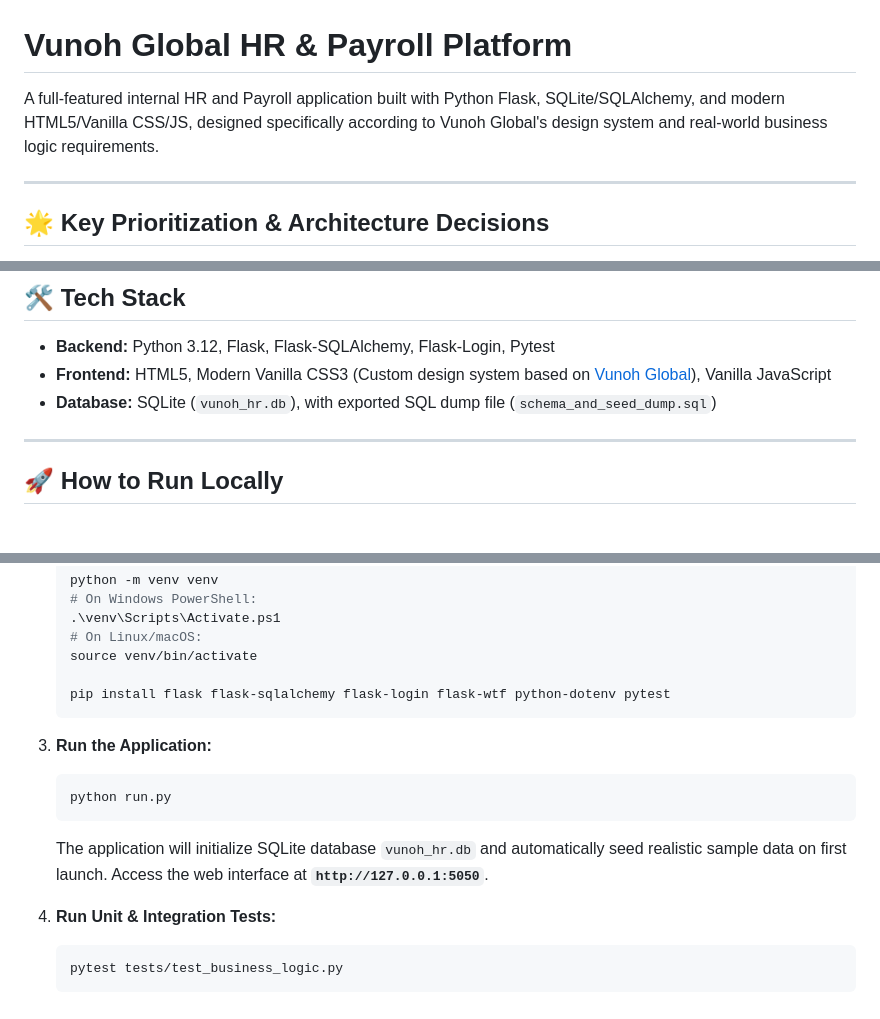
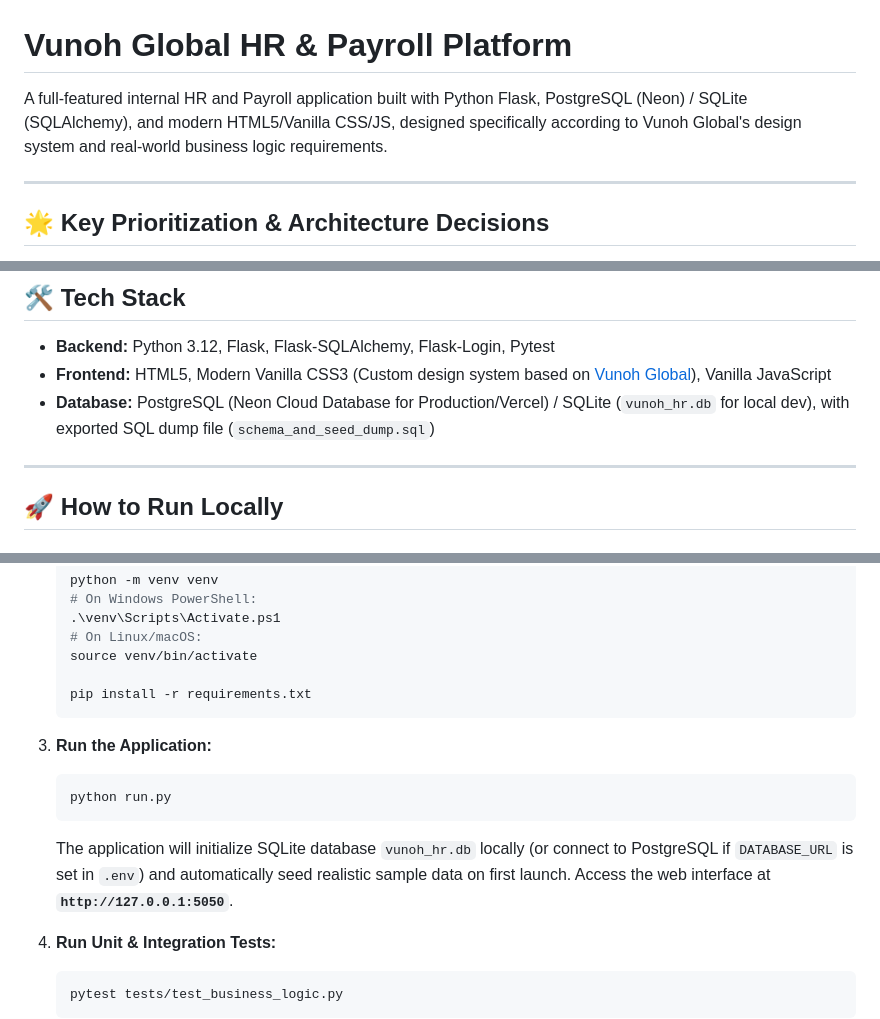
Before and after one commit to clivemisiko/hr-payroll-vunoh, a Markdown page: README.md, 3 parts joined by grey strips. Drawn GitHub-style.

Commit message:
Update README to reflect Neon PostgreSQL production database

````diff
--- a/README.md
+++ b/README.md
@@ -1,6 +1,6 @@
 # Vunoh Global HR & Payroll Platform
 
-A full-featured internal HR and Payroll application built with Python Flask, SQLite/SQLAlchemy, and modern HTML5/Vanilla CSS/JS, designed specifically according to Vunoh Global's design system and real-world business logic requirements.
+A full-featured internal HR and Payroll application built with Python Flask, PostgreSQL (Neon) / SQLite (SQLAlchemy), and modern HTML5/Vanilla CSS/JS, designed specifically according to Vunoh Global's design system and real-world business logic requirements.
 
 ---
 
@@ -31,7 +31,7 @@ When managing team records, leave, and payroll over spreadsheets, real-world ope
 
 - **Backend:** Python 3.12, Flask, Flask-SQLAlchemy, Flask-Login, Pytest
 - **Frontend:** HTML5, Modern Vanilla CSS3 (Custom design system based on [Vunoh Global](https://www.vunohglobal.com/)), Vanilla JavaScript
-- **Database:** SQLite (`vunoh_hr.db`), with exported SQL dump file (`schema_and_seed_dump.sql`)
+- **Database:** PostgreSQL (Neon Cloud Database for Production/Vercel) / SQLite (`vunoh_hr.db` for local dev), with exported SQL dump file (`schema_and_seed_dump.sql`)
 
 ---
 
@@ -56,14 +56,14 @@ When managing team records, leave, and payroll over spreadsheets, real-world ope
    # On Linux/macOS:
    source venv/bin/activate
 
-   pip install flask flask-sqlalchemy flask-login flask-wtf python-dotenv pytest
+   pip install -r requirements.txt
    ```
 
 3. **Run the Application:**
    ```bash
    python run.py
    ```
-   The application will initialize SQLite database `vunoh_hr.db` and automatically seed realistic sample data on first launch.
+   The application will initialize SQLite database `vunoh_hr.db` locally (or connect to PostgreSQL if `DATABASE_URL` is set in `.env`) and automatically seed realistic sample data on first launch.
    Access the web interface at **`http://127.0.0.1:5050`**.
 
 4. **Run Unit & Integration Tests:**
````
